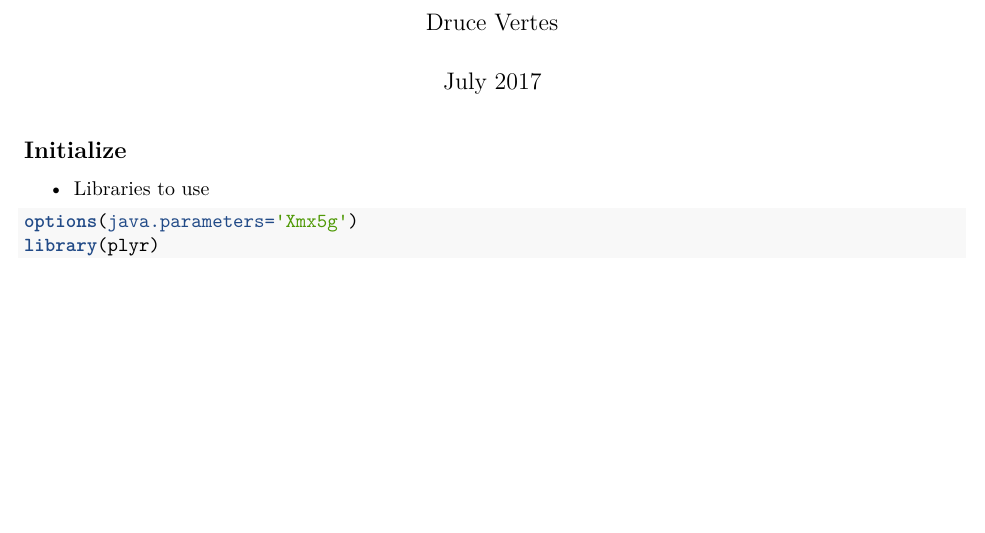
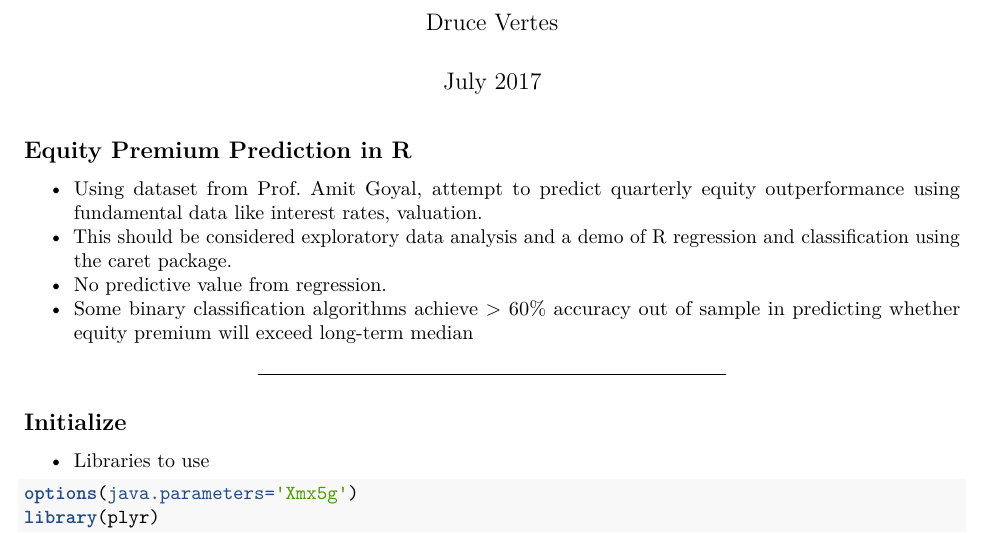
Before and after one commit to druce/classification-in-R, an R Markdown document (predict.Rmd): part of page 1 of 18, cut so that both start at the same text, the shorter picture padded with empty space. Rendered offline with R 4.5, knitr and Pandoc, then LaTeX, with nearby package versions; some code elsewhere in the file could not run offline.

Commit message:
summary slide, other cleanup

````diff
--- a/predict.Rmd
+++ b/predict.Rmd
@@ -8,7 +8,13 @@ output: pdf_document
 ```{r setup, include=FALSE}
 knitr::opts_chunk$set(echo = TRUE)
 ```
+## Equity Premium Prediction in R
+* Using [dataset](http://www.hec.unil.ch/agoyal/docs/PredictorData2016.xlsx) from [Prof. Amit Goyal](http://www.hec.unil.ch/agoyal/), attempt to predict quarterly equity outperformance using fundamental data like interest rates, valuation.
+* This should be considered exploratory data analysis and a demo of R regression and classification using the caret package.
+* No predictive value from regression.
+* Some binary classification algorithms achieve > 60% accuracy out of sample in predicting whether equity premium will exceed long-term median
 
+----
 ## Initialize
 
 * Libraries to use
````
Also changed, not shown: predict.pdf, predict.Rmd (4 more changed lines).
